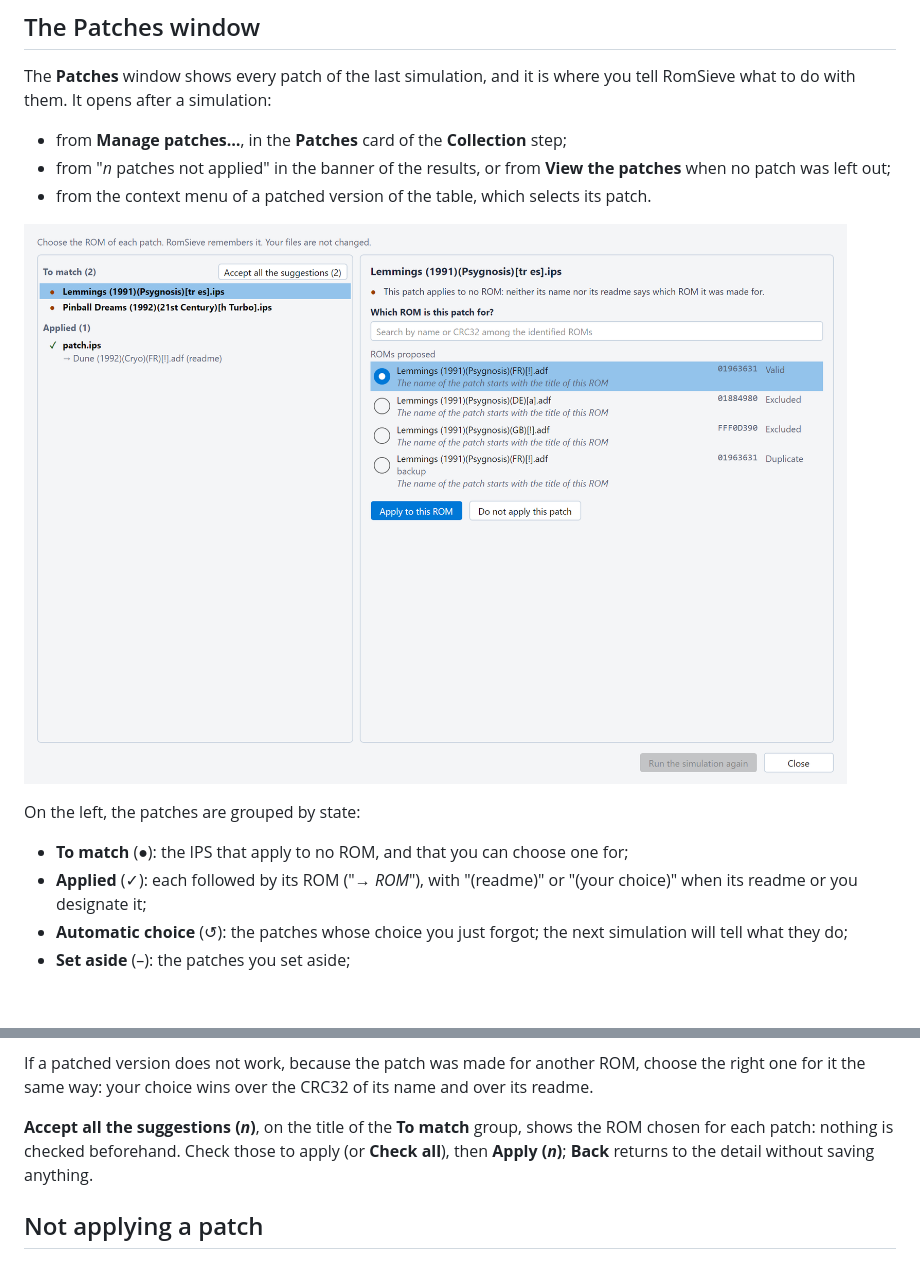
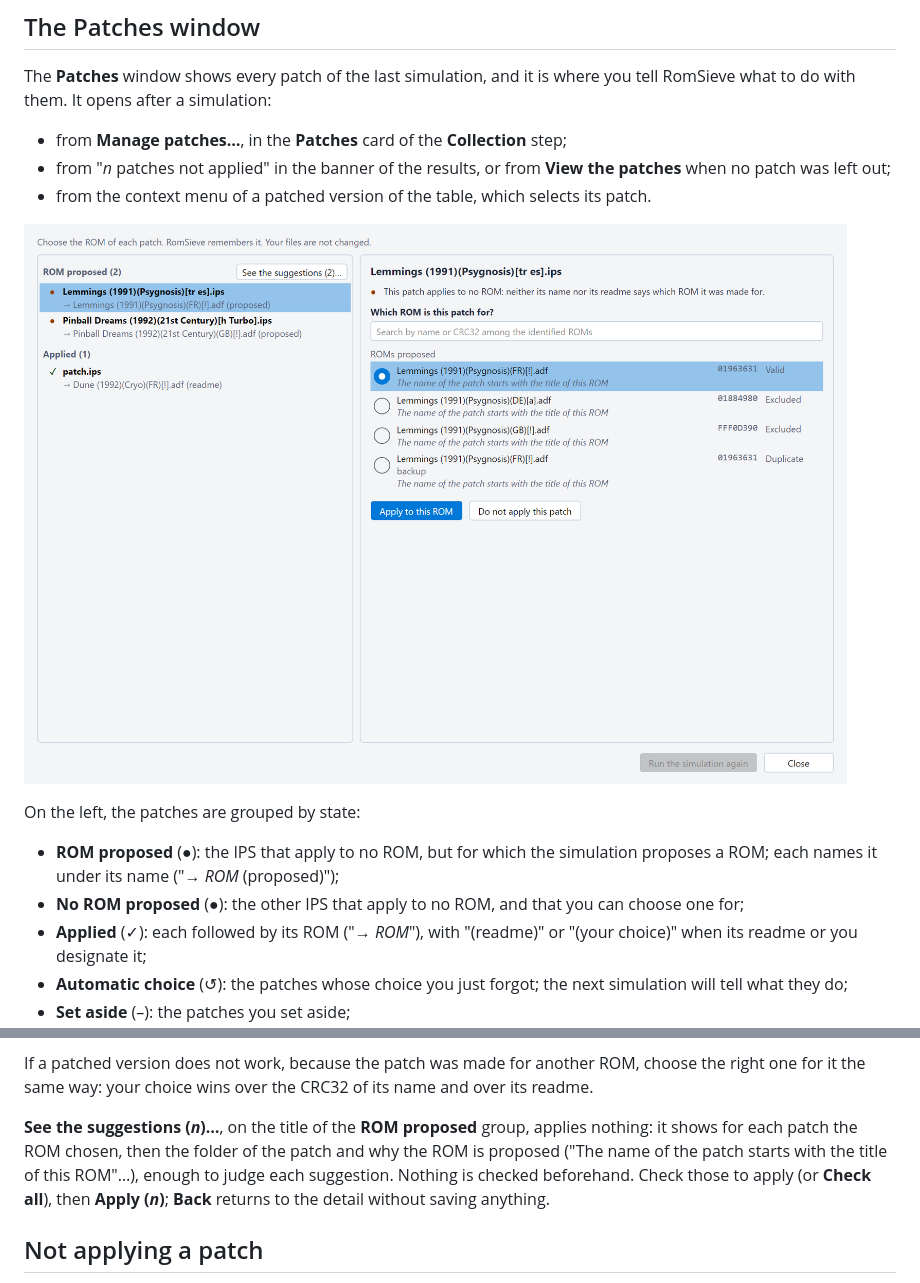
Before and after one commit to madvintager/RomSieve, a Markdown page: docs/en/patches.md, 2 parts joined by grey strips. Drawn GitHub-style; pictures changed too: docs/images/patches_window.png; blank space fills up the shorter version.

```diff
--- a/docs/en/patches.md
+++ b/docs/en/patches.md
@@ -293,7 +293,9 @@ them. It opens after a simulation:
 
 On the left, the patches are grouped by state:
 
-* **To match** (●): the IPS that apply to no ROM, and that you can choose one for;
+* **ROM proposed** (●): the IPS that apply to no ROM, but for which the simulation proposes a ROM; each names it under
+  its name ("→ *ROM* (proposed)");
+* **No ROM proposed** (●): the other IPS that apply to no ROM, and that you can choose one for;
 * **Applied** (✓): each followed by its ROM ("→ *ROM*"), with "(readme)" or "(your choice)" when its readme or you
   designate it;
 * **Automatic choice** (↺): the patches whose choice you just forgot; the next simulation will tell what they do;
@@ -347,9 +349,10 @@ current ROM of a patch applied is chosen, the button is greyed out. The Enter ke
 If a patched version does not work, because the patch was made for another ROM, choose the right one for it the same
 way: your choice wins over the CRC32 of its name and over its readme.
 
-**Accept all the suggestions (*n*)**, on the title of the **To match** group, shows the ROM chosen for each patch:
-nothing is checked beforehand. Check those to apply (or **Check all**), then **Apply (*n*)**; **Back** returns to the
-detail without saving anything.
+**See the suggestions (*n*)…**, on the title of the **ROM proposed** group, applies nothing: it shows for each patch the
+ROM chosen, then the folder of the patch and why the ROM is proposed ("The name of the patch starts with the title of
+this ROM"…), enough to judge each suggestion. Nothing is checked beforehand. Check those to apply (or **Check all**),
+then **Apply (*n*)**; **Back** returns to the detail without saving anything.
 
 ## Not applying a patch
 
```
Also changed, not shown: docs/fr/patches.md (+7 -4 lines), docs/images/fr/patches_window.png, docs/images/fr/patches_window_dark.png, docs/images/patches_window_dark.png, 8 other files.
